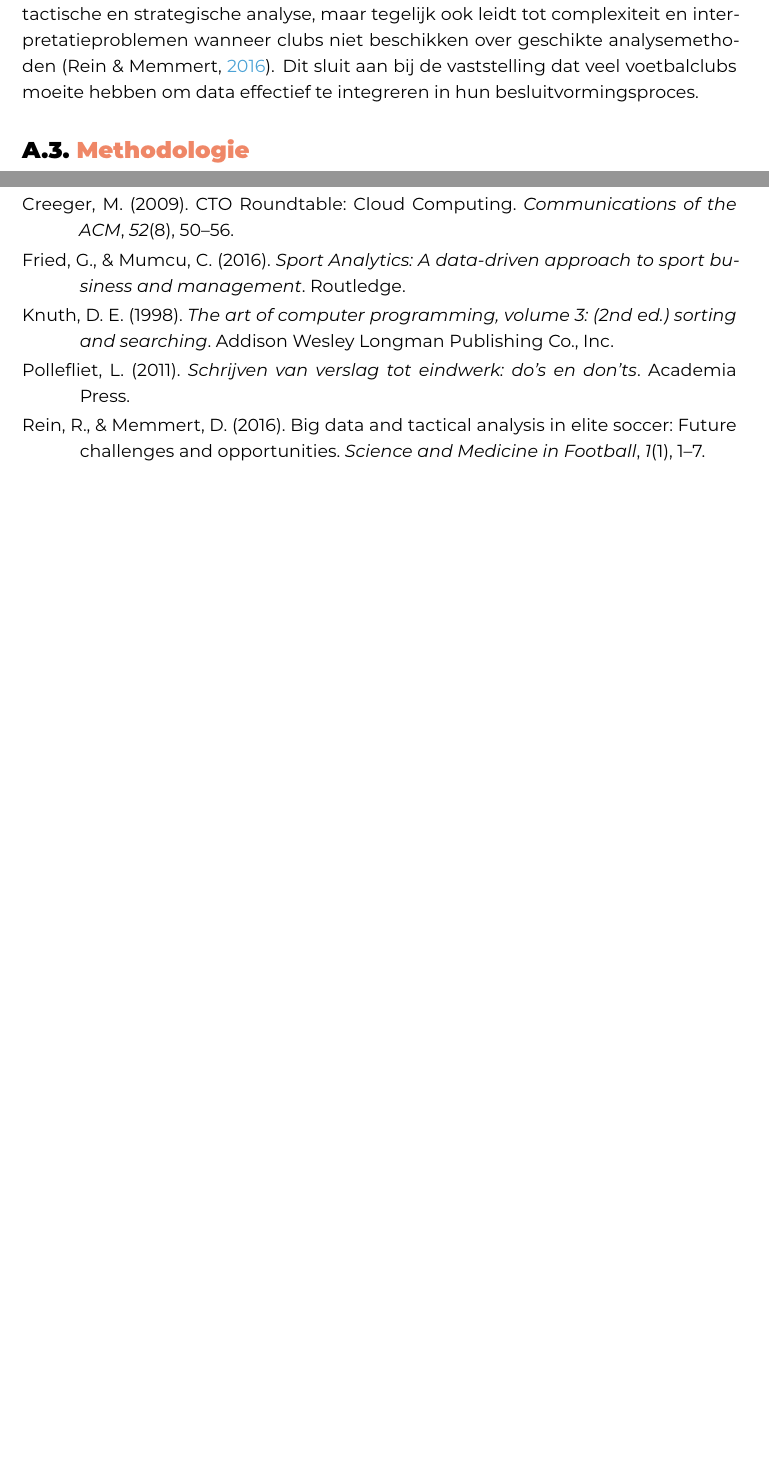
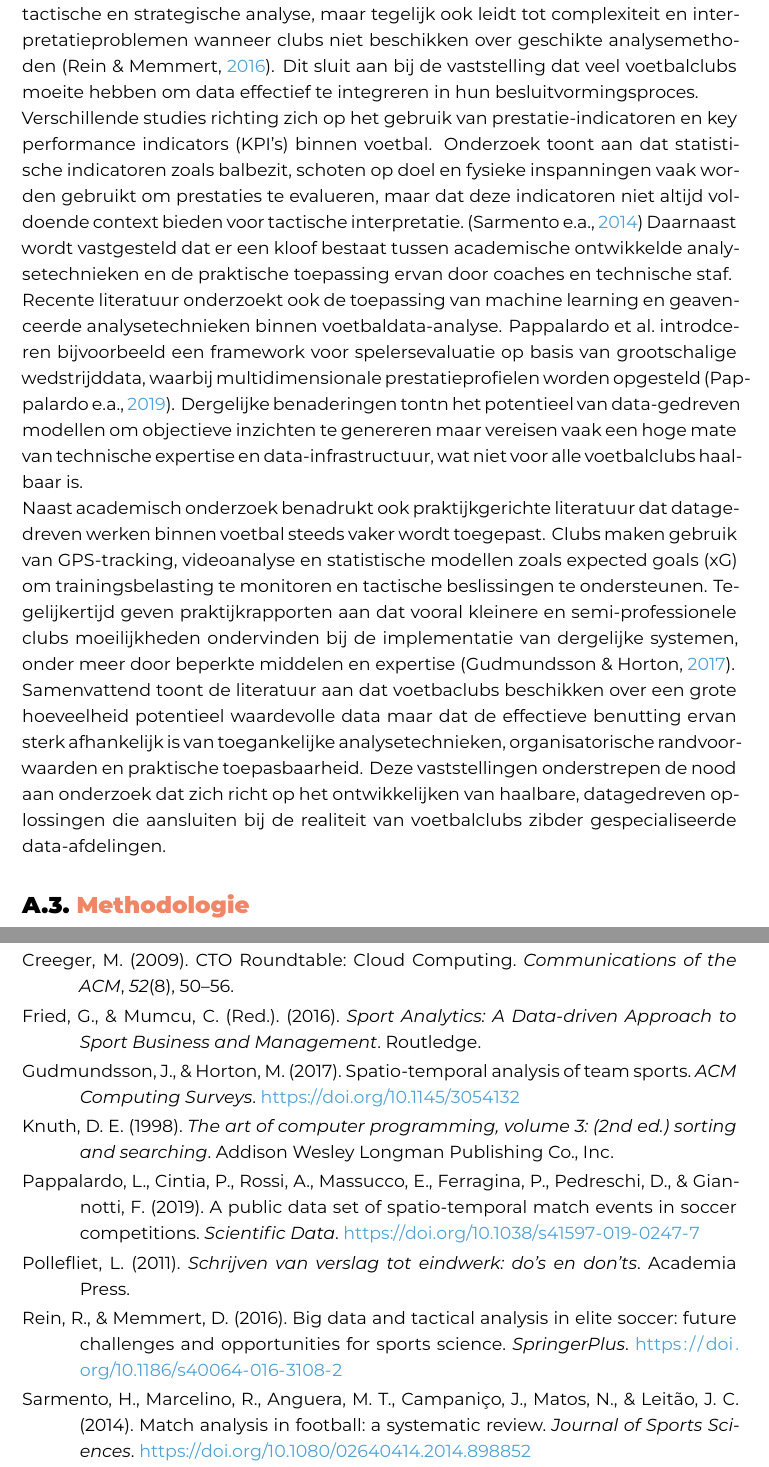
Before and after one commit to RobbeH0Gent/BAP, a LaTeX thesis (bachproef/SchoukensRobbeBP.tex, which reads voorstel/voorstel-inhoud.tex, voorstel/voorstel.bib): two parts of pages 22 and 25 of 25 before the commit and two parts of pages 22 and 26 of 26 after it, joined at a grey line, cut so that both start at the same text, the shorter picture padded with empty space. Compiled offline with XeLaTeX; a LaTeX package or settings file that is missing is left out.

Commit message:
nieuwe bronnen en d2 literatuurstudie

```diff
--- a/voorstel/voorstel-inhoud.tex
+++ b/voorstel/voorstel-inhoud.tex
@@ -172,6 +172,21 @@ Rein en Memmert benadrukken dat elitevoetbal geconfronteerd wordt met een expone
 Zij stellen vast dat deze \textit{big data}-omgeving nieuwe mogelijkheden creëert voor tactische en strategische analyse, maar tegelijk ook leidt tot complexiteit en interpretatieproblemen wanneer clubs niet beschikken over geschikte analysemethoden~\autocite{Rein2016}.
 Dit sluit aan bij de vaststelling dat veel voetbalclubs moeite hebben om data effectief te integreren in hun besluitvormingsproces.
 
+Verschillende studies richting zich op het gebruik van prestatie-indicatoren en key performance indicators (KPI's) binnen voetbal.
+Onderzoek toont aan dat statistische indicatoren zoals balbezit, schoten op doel en fysieke inspanningen vaak worden gebruikt om prestaties te evalueren, maar dat deze indicatoren niet altijd voldoende context bieden voor tactische interpretatie.~\autocite{Sarmento2014}
+Daarnaast wordt vastgesteld dat er een kloof bestaat tussen academische ontwikkelde analysetechnieken en de praktische toepassing ervan door coaches en technische staf.
+
+Recente literatuur onderzoekt ook de toepassing van machine learning en geavenceerde analysetechnieken binnen voetbaldata-analyse.
+Pappalardo et al.\ introdceren bijvoorbeeld een framework voor spelersevaluatie op basis van grootschalige wedstrijddata, waarbij multidimensionale prestatieprofielen worden opgesteld~\autocite{Pappalardo2019}.
+Dergelijke benaderingen tontn het potentieel van data-gedreven modellen om objectieve inzichten te genereren maar vereisen vaak een hoge mate van technische expertise en data-infrastructuur, wat niet voor alle voetbalclubs haalbaar is.
+
+Naast academisch onderzoek benadrukt ook praktijkgerichte literatuur dat datagedreven werken binnen voetbal steeds vaker wordt toegepast.
+Clubs maken gebruik van GPS-tracking, videoanalyse en statistische modellen zoals expected goals (xG) om trainingsbelasting te monitoren en tactische beslissingen te ondersteunen.
+Tegelijkertijd geven praktijkrapporten aan dat vooral kleinere en semi-professionele clubs moeilijkheden ondervinden bij de implementatie van dergelijke systemen, onder meer door beperkte middelen en expertise~\autocite{Gudmundsson2017}.
+
+Samenvattend toont de literatuur aan dat voetbaclubs beschikken over een grote hoeveelheid potentieel waardevolle data maar dat de effectieve benutting ervan sterk afhankelijk is van toegankelijke analysetechnieken, organisatorische randvoorwaarden en praktische toepasbaarheid.
+Deze vaststellingen onderstrepen de nood aan onderzoek dat zich richt op het ontwikkelijken van haalbare, datagedreven oplossingen die aansluiten bij de realiteit van voetbalclubs zibder gespecialiseerde data-afdelingen.
+
 %---------- Methodologie ------------------------------------------------------
 \section{Methodologie}%
 \label{sec:methodologie}
--- a/voorstel/voorstel.bib
+++ b/voorstel/voorstel.bib
@@ -1,3 +1,3 @@
 @book{Fried2016,
-  author    = {Gil Fried and Ceyda Mumcu},
-  title     = {Sport Analytics: A data-driven approach to sport business and management},
+  editor    = {Fried, Gil and Mumcu, Ceyda},
+  title     = {Sport Analytics: A Data-driven Approach to Sport Business and Management},
@@ -27,6 +19,3 @@
-  title     = {Big data and tactical analysis in elite soccer: Future challenges and opportunities},
-  journal   = {Science and Medicine in Football},
-  volume    = {1},
-  number    = {1},
-  pages     = {1--7},
-  year      = {2016},
+  author  = {Rein, Robert and Memmert, Daniel},
+  title   = {Big data and tactical analysis in elite soccer: future challenges and opportunities for sports science},
+  journal = {SpringerPlus},
@@ -45,2 +28,6 @@
+  title   = {Match analysis in football: a systematic review},
+  journal = {Journal of Sports Sciences},
+  year    = {2014},
+  doi     = {10.1080/02640414.2014.898852}
 }
 
@@ -54,0 +36,3 @@
+  title   = {A public data set of spatio-temporal match events in soccer competitions},
+  journal = {Scientific Data},
+  year    = {2019},
@@ -63 +44,5 @@
+  title   = {Spatio-temporal analysis of team sports},
+  journal = {ACM Computing Surveys},
+  year    = {2017},
+  doi     = {10.1145/3054132}
 }
```
Also changed, not shown: voorstel/voorstel.bib (53 more changed lines).
